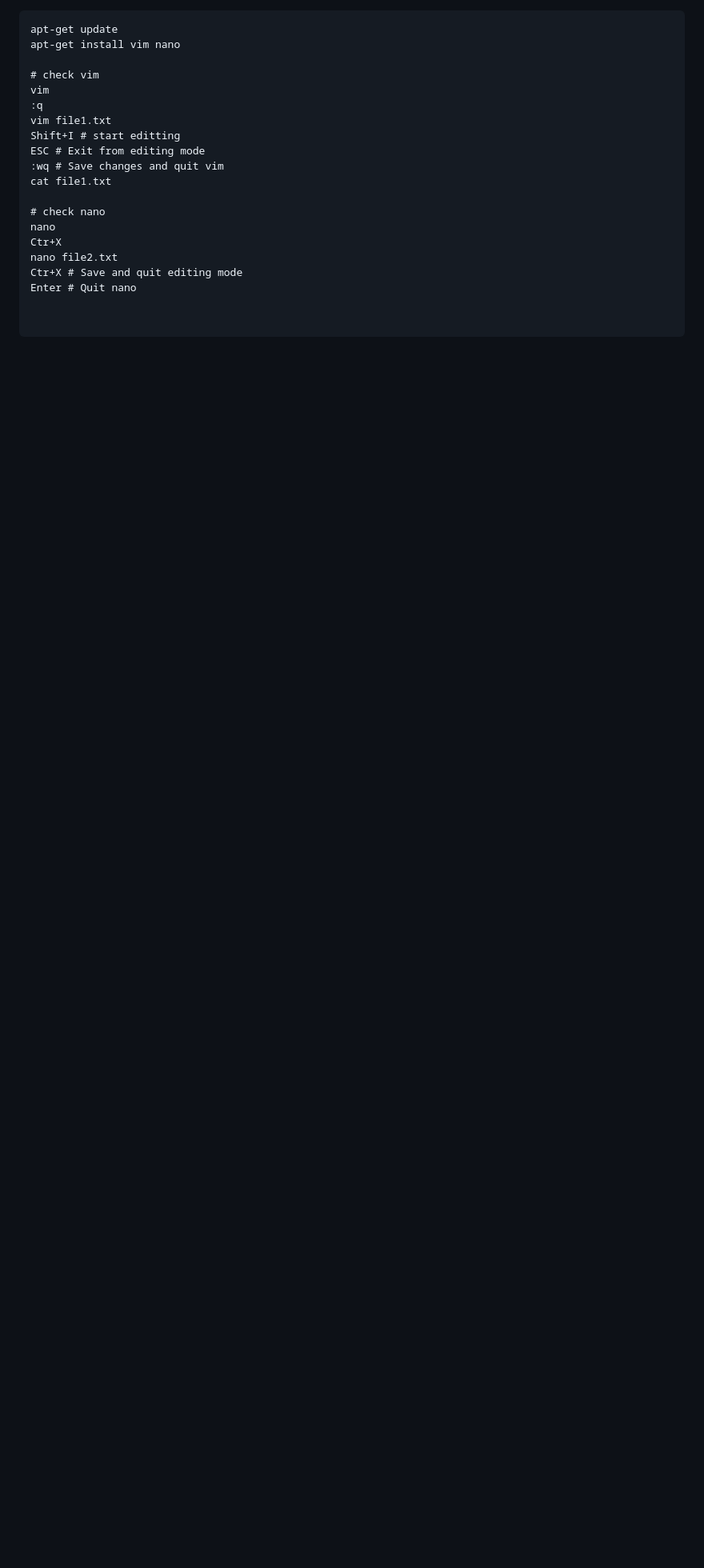
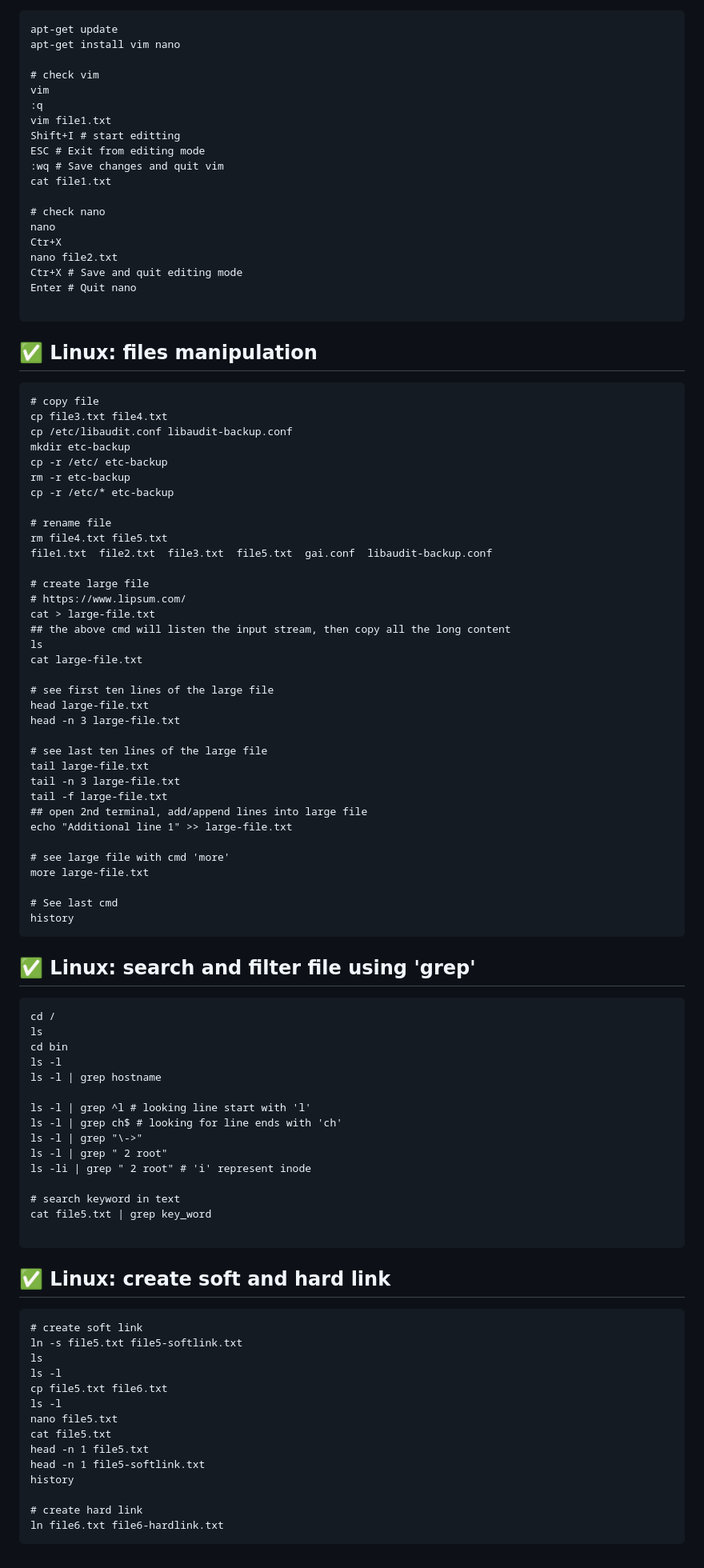
Before and after one commit to tanquangduong/master-docker-dev, a Markdown page: README.md, the part around the change. Shown at 80% size. Drawn GitHub-style; blank space fills up the shorter version.

Commit message:
:zap: Linux file manipulation and creat soft and hard link

````diff
--- a/README.md
+++ b/README.md
@@ -462,5 +462,79 @@ nano file2.txt
 Ctr+X # Save and quit editing mode
 Enter # Quit nano
 
+```
+## ✅ Linux: files manipulation
+```
+# copy file
+cp file3.txt file4.txt
+cp /etc/libaudit.conf libaudit-backup.conf
+mkdir etc-backup
+cp -r /etc/ etc-backup
+rm -r etc-backup
+cp -r /etc/* etc-backup
+
+# rename file
+rm file4.txt file5.txt
+file1.txt  file2.txt  file3.txt  file5.txt  gai.conf  libaudit-backup.conf
+
+# create large file
+# https://www.lipsum.com/
+cat > large-file.txt
+## the above cmd will listen the input stream, then copy all the long content
+ls
+cat large-file.txt
+
+# see first ten lines of the large file
+head large-file.txt
+head -n 3 large-file.txt
+
+# see last ten lines of the large file
+tail large-file.txt
+tail -n 3 large-file.txt
+tail -f large-file.txt
+## open 2nd terminal, add/append lines into large file
+echo "Additional line 1" >> large-file.txt
+
+# see large file with cmd 'more'
+more large-file.txt
+
+# See last cmd
+history
+```
+
+## ✅ Linux: search and filter file using 'grep'
+```
+cd /
+ls
+cd bin
+ls -l
+ls -l | grep hostname
+
+ls -l | grep ^l # looking line start with 'l'
+ls -l | grep ch$ # looking for line ends with 'ch'
+ls -l | grep "\->"
+ls -l | grep " 2 root"
+ls -li | grep " 2 root" # 'i' represent inode
+
+# search keyword in text
+cat file5.txt | grep key_word
 
 ```
+
+## ✅ Linux: create soft and hard link
+```
+# create soft link
+ln -s file5.txt file5-softlink.txt
+ls
+ls -l
+cp file5.txt file6.txt
+ls -l
+nano file5.txt
+cat file5.txt
+head -n 1 file5.txt
+head -n 1 file5-softlink.txt
+history
+
+# create hard link
+ln file6.txt file6-hardlink.txt
+```
````
